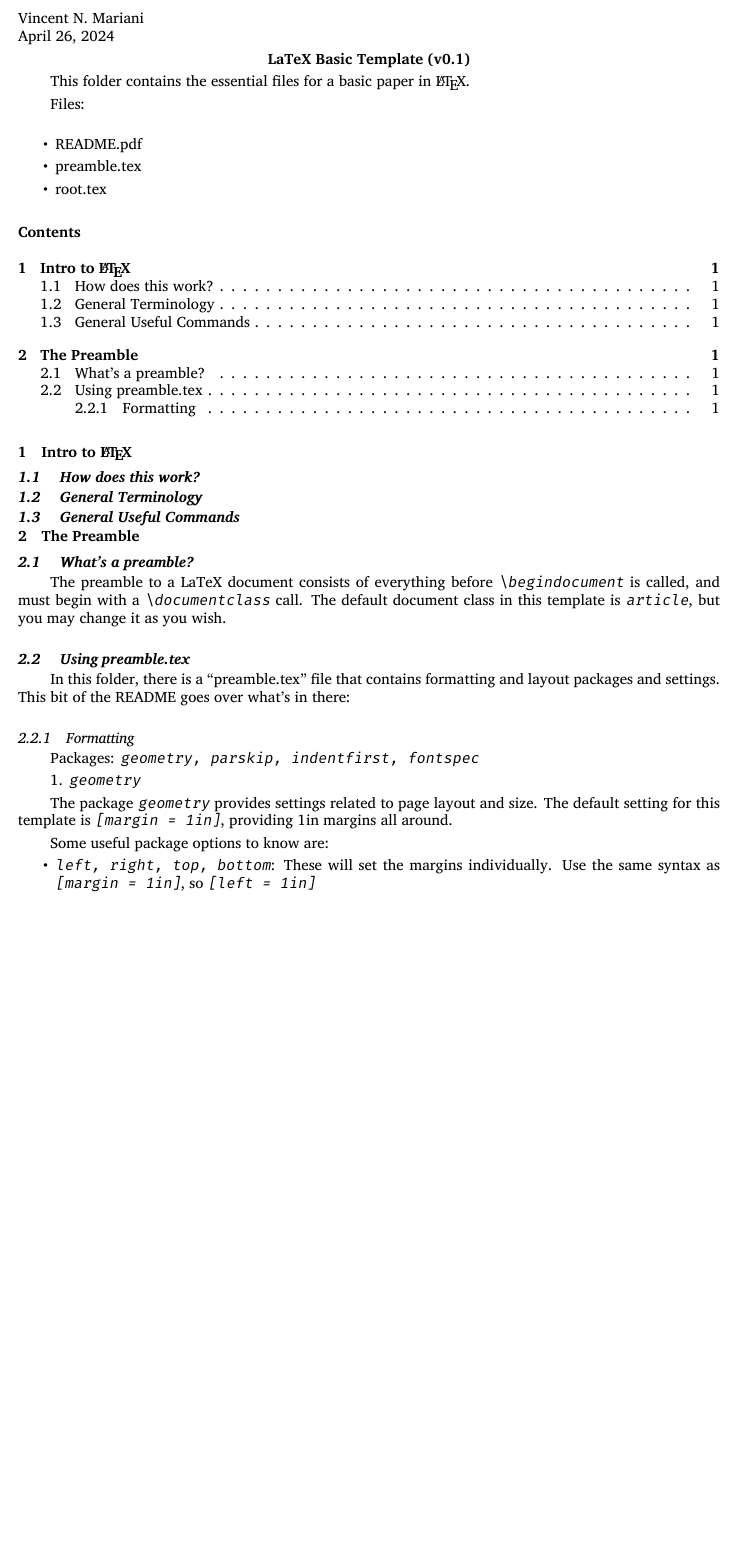
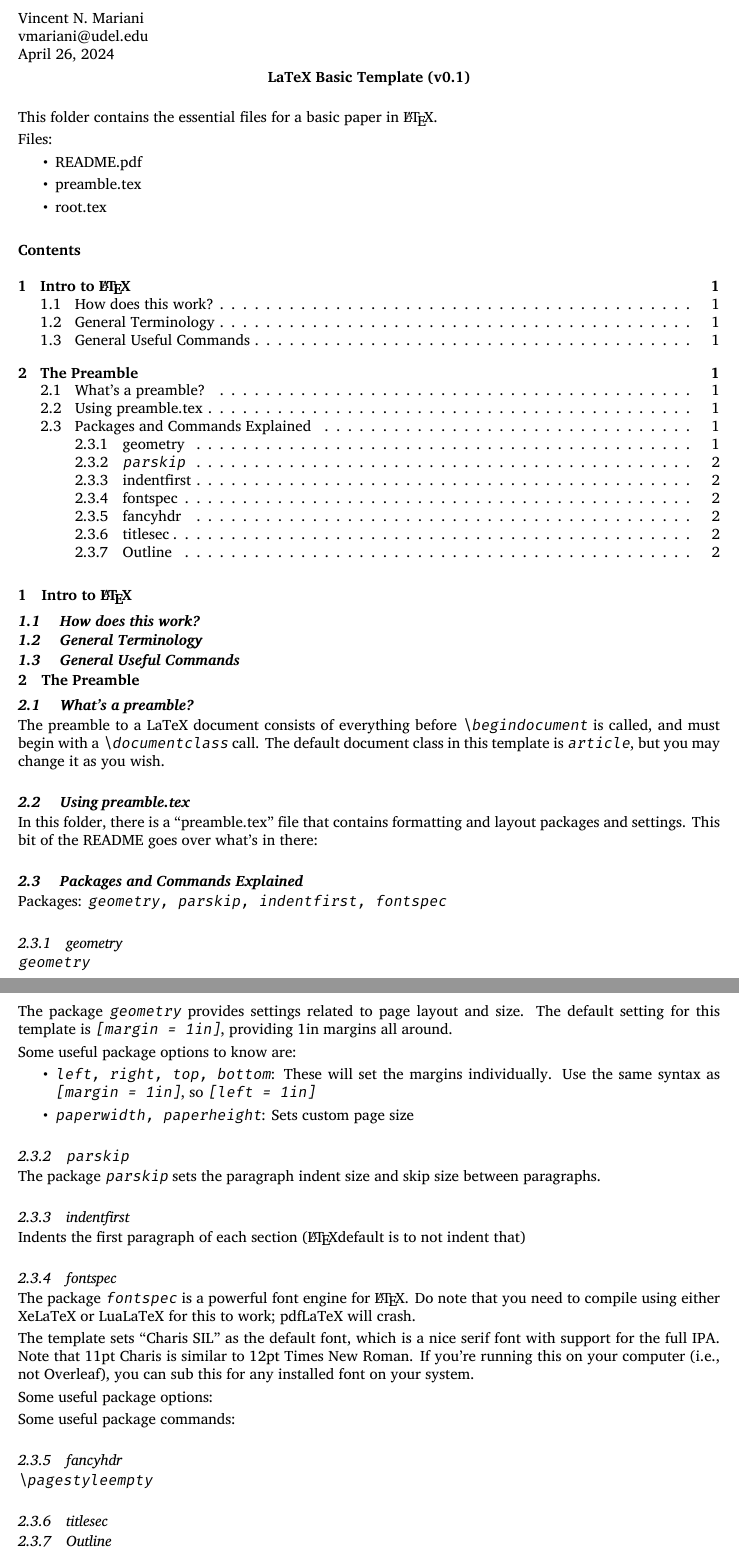
Before and after one commit to vmariani3321/LaTeX-Project-Basic, a LaTeX document (README/README.tex, which reads README/preamREADME.tex): part of the page before the commit and two parts of pages 1 and 2 of 2 after it, the two joined at a grey line, cut so that both start at the same text, the shorter picture padded with empty space. Compiled offline with XeLaTeX.

Commit message:
Through fontspec in the readme

```diff
--- a/README/README.tex
+++ b/README/README.tex
@@ -6,7 +6,7 @@
 
 
 %%%% Titling %%%%%%%%%%%%%%%%%%%%%%%%%%%%%%%%%%%%%%%
-\author{Vincent N. Mariani}
+\author{Vincent N. Mariani\\vmariani@udel.edu}
 \date{\today}
 \course{}
 \title{LaTeX Basic Template (v0.1)}
@@ -17,12 +17,13 @@
 
 This folder contains the essential files for a basic paper in \LaTeX.
 
-Files:\\
-\begin{itemize}
-    \item README.pdf
-    \item preamble.tex
-    \item root.tex
-\end{itemize}
+\begin{outline}
+    \0 Files:
+        \1 README.pdf
+        \1 preamble.tex
+        \1 root.tex
+\end{outline}
+
 
 \tableofcontents
 
@@ -47,11 +48,11 @@ The preamble to a LaTeX document consists of everything before \texttt{\textback
 In this folder, there is a ``preamble.tex'' file that contains formatting and layout packages and settings. This bit of the README goes over what's in there:
 
 
-\subsubsection{Formatting}
+\subsection{Packages and Commands Explained}
 
 Packages: \texttt{geometry, parskip, indentfirst, fontspec}
 
-1. \texttt{geometry}
+\subsubsection{geometry} \texttt{geometry}
 
     The package \texttt{geometry} provides settings related to page layout and size. The default setting for this template is \texttt{[margin = 1in]}, providing 1in margins all around.
 
@@ -59,9 +60,34 @@ Packages: \texttt{geometry, parskip, indentfirst, fontspec}
 
     \begin{itemize}
         \item \texttt{left, right, top, bottom}: These will set the margins individually. Use the same syntax as \texttt{[margin = 1in]}, so \texttt{[left = 1in]}
+        \item \texttt{paperwidth, paperheight}: Sets custom page size
     \end{itemize}
 
+\subsubsection{\texttt{parskip}}
 
+    The package \texttt{parskip} sets the paragraph indent size and skip size between paragraphs.
+
+\subsubsection{indentfirst}
+
+    Indents the first paragraph of each section (\LaTeX default is to not indent that)
+
+\subsubsection{fontspec}
+
+    The package \texttt{fontspec} is a powerful font engine for \LaTeX. Do note that you need to compile using either XeLaTeX or LuaLaTeX for this to work; pdfLaTeX will crash.
+
+    The template sets ``Charis SIL'' as the default font, which is a nice serif font with support for the full IPA. Note that 11pt Charis is similar to 12pt Times New Roman. If you're running this on your computer (i.e., not Overleaf), you can sub this for any installed font on your system.
+
+    Some useful package options:
+
+    Some useful package commands:
+
+\subsubsection{fancyhdr}
+
+    \texttt{\textbackslash pagestyle{empty}}
+
+\subsubsection{titlesec}
+
+\subsubsection{Outline}
 
 %%%% End Document %%%%%%%%%%%%%%%%%%%%%%%%%%%%%%%%%%
 \end{document}
--- a/README/preamREADME.tex
+++ b/README/preamREADME.tex
@@ -2,9 +2,9 @@
 
 %% Formatting
 \usepackage[margin = 1in]{geometry}
-\usepackage[indent = 0.3in, skip = 0.25\baselineskip]{parskip}
-\pagestyle{empty}
-\usepackage{indentfirst}
+\usepackage[indent = 0in, skip = 0.25\baselineskip]{parskip}
+	% \pagestyle{empty}
+% \usepackage{indentfirst}
 
 \usepackage{fontspec}
     \setmainfont{Charis SIL}
@@ -32,10 +32,10 @@
 %% Outline
 
 \usepackage{outlines}
-    \renewcommand{\outlinei}{enumerate}
-    \renewcommand{\outlineii}{enumerate}
-    \renewcommand{\outlineiii}{enumerate}
-    \renewcommand{\outlineiiii}{enumerate}
+    % \renewcommand{\outlinei}{enumerate}
+    % \renewcommand{\outlineii}{enumerate}
+    % \renewcommand{\outlineiii}{enumerate}
+    % \renewcommand{\outlineiiii}{enumerate}
 
 %% Title
 \makeatletter
@@ -47,6 +47,7 @@
 	\begin{center}
 		\textbf{\@title}
 	\end{center}
+	\vspace*{\baselineskip}
 }
     \newcommand{\maketitlecourse}{%
 		\renewcommand{\maketitle}{%
@@ -54,8 +55,9 @@
 		\@course\\
 		\@date
 		\begin{center}
-			\textbf{\@title}
+			\textbf{\@title}\\
 		\end{center}
+		\vspace*{\baselineskip}
 		}
 }
 \makeatother
```
Also changed, not shown: preamble.tex (+65 -5 lines), README/.vstex/README.pdf, README/README.pdf, root.pdf, 7 other files.
